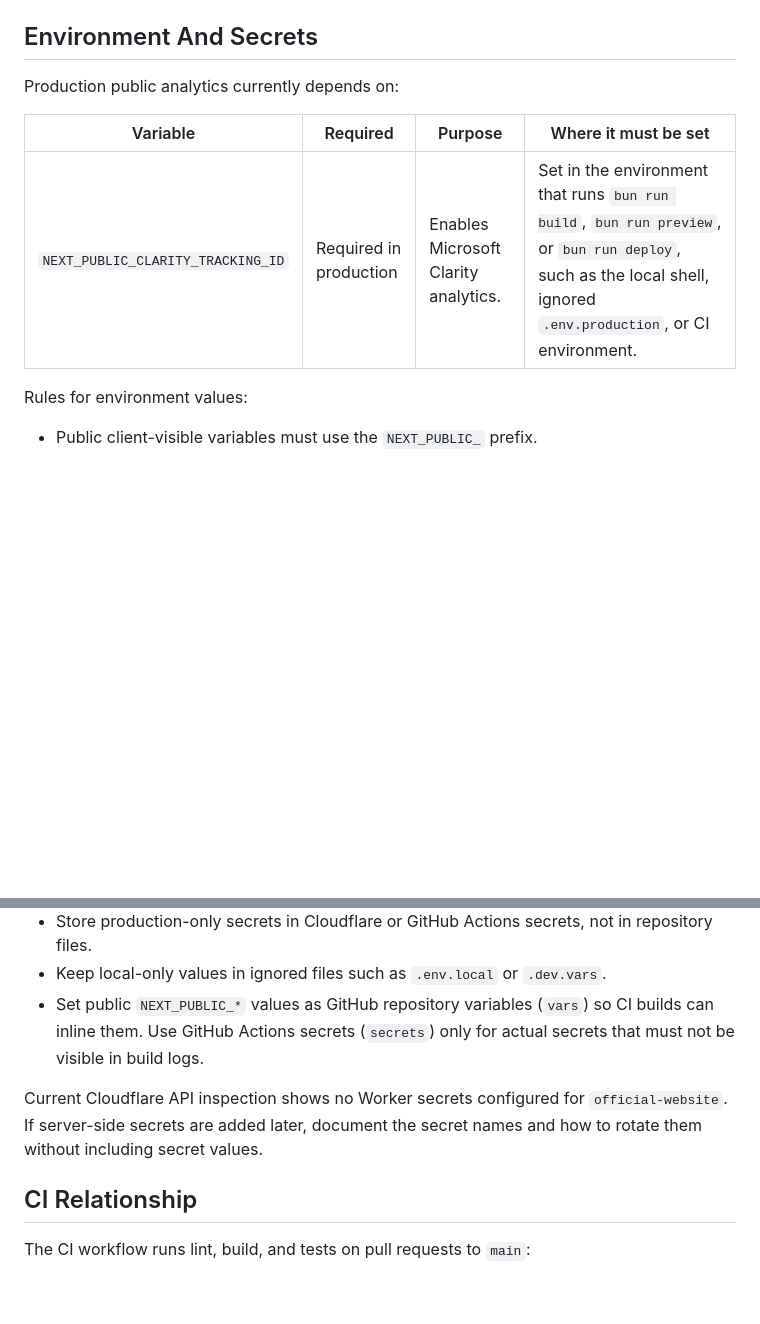
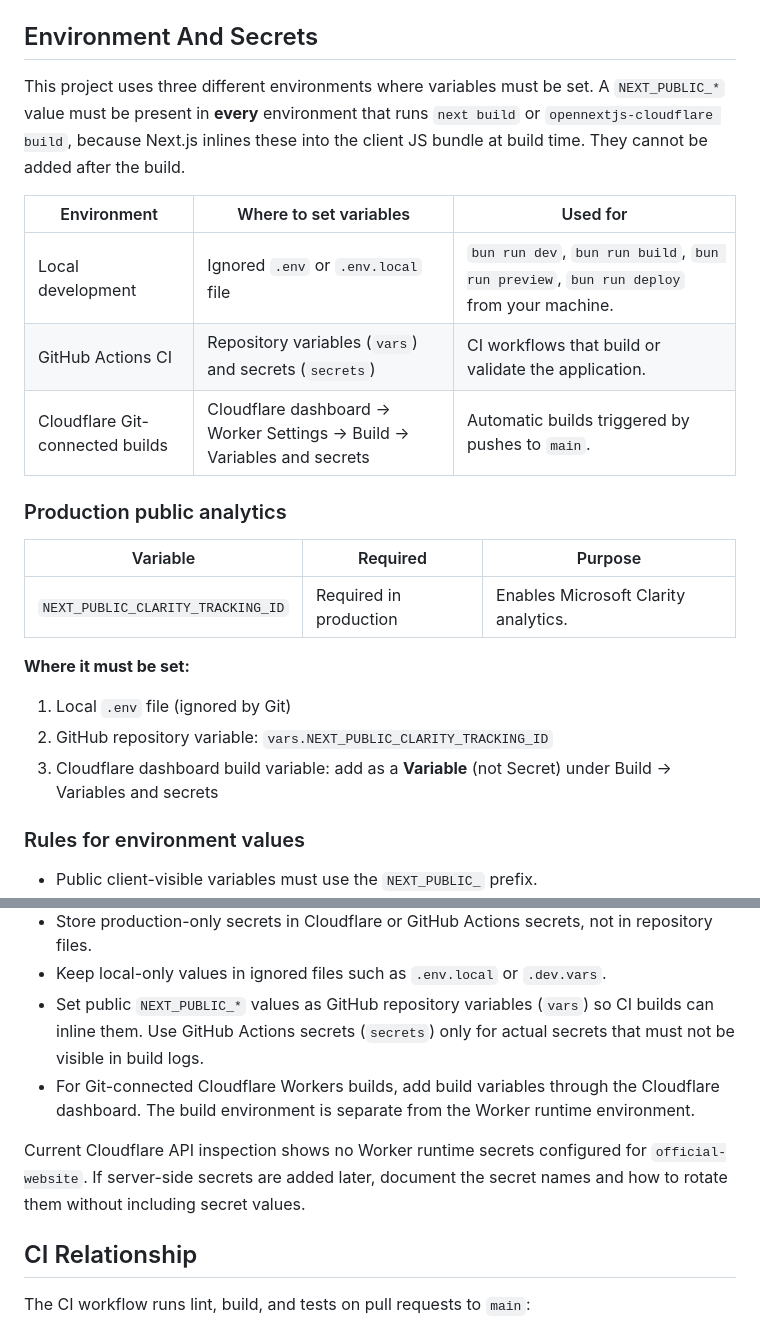
Before and after one commit to stbensonimoh/official-website, a Markdown page: docs/deployment.md, 2 parts joined by grey strips. Drawn GitHub-style; blank space fills up the shorter version.

Commit message:
docs: document Cloudflare dashboard build variables for Git-connected Workers

```diff
--- a/docs/deployment.md
+++ b/docs/deployment.md
@@ -156,13 +156,26 @@ Without `CLOUDFLARE_ACCOUNT_ID`, Wrangler attempts to resolve the account via `/
 
 ## Environment And Secrets
 
-Production public analytics currently depends on:
+This project uses three different environments where variables must be set. A `NEXT_PUBLIC_*` value must be present in **every** environment that runs `next build` or `opennextjs-cloudflare build`, because Next.js inlines these into the client JS bundle at build time. They cannot be added after the build.
 
-| Variable | Required | Purpose | Where it must be set |
-|---|---|---|---|
-| `NEXT_PUBLIC_CLARITY_TRACKING_ID` | Required in production | Enables Microsoft Clarity analytics. | Set in the environment that runs `bun run build`, `bun run preview`, or `bun run deploy`, such as the local shell, ignored `.env.production`, or CI environment. |
+| Environment | Where to set variables | Used for |
+|---|---|---|
+| Local development | Ignored `.env` or `.env.local` file | `bun run dev`, `bun run build`, `bun run preview`, `bun run deploy` from your machine. |
+| GitHub Actions CI | Repository variables (`vars`) and secrets (`secrets`) | CI workflows that build or validate the application. |
+| Cloudflare Git-connected builds | Cloudflare dashboard → Worker Settings → Build → Variables and secrets | Automatic builds triggered by pushes to `main`. |
 
-Rules for environment values:
+### Production public analytics
+
+| Variable | Required | Purpose |
+|---|---|---|
+| `NEXT_PUBLIC_CLARITY_TRACKING_ID` | Required in production | Enables Microsoft Clarity analytics. |
+
+**Where it must be set:**
+1. Local `.env` file (ignored by Git)
+2. GitHub repository variable: `vars.NEXT_PUBLIC_CLARITY_TRACKING_ID`
+3. Cloudflare dashboard build variable: add as a **Variable** (not Secret) under Build → Variables and secrets
+
+### Rules for environment values
 
 - Public client-visible variables must use the `NEXT_PUBLIC_` prefix.
 - `NEXT_PUBLIC_*` values are build-time public values. Do not store them only as Cloudflare Worker runtime secrets, because the client bundle is produced before Wrangler deploys the Worker.
@@ -170,8 +183,9 @@ Rules for environment values:
 - Store production-only secrets in Cloudflare or GitHub Actions secrets, not in repository files.
 - Keep local-only values in ignored files such as `.env.local` or `.dev.vars`.
 - Set public `NEXT_PUBLIC_*` values as GitHub repository variables (`vars`) so CI builds can inline them. Use GitHub Actions secrets (`secrets`) only for actual secrets that must not be visible in build logs.
+- For Git-connected Cloudflare Workers builds, add build variables through the Cloudflare dashboard. The build environment is separate from the Worker runtime environment.
 
-Current Cloudflare API inspection shows no Worker secrets configured for `official-website`. If server-side secrets are added later, document the secret names and how to rotate them without including secret values.
+Current Cloudflare API inspection shows no Worker runtime secrets configured for `official-website`. If server-side secrets are added later, document the secret names and how to rotate them without including secret values.
 
 ## CI Relationship
 
```
